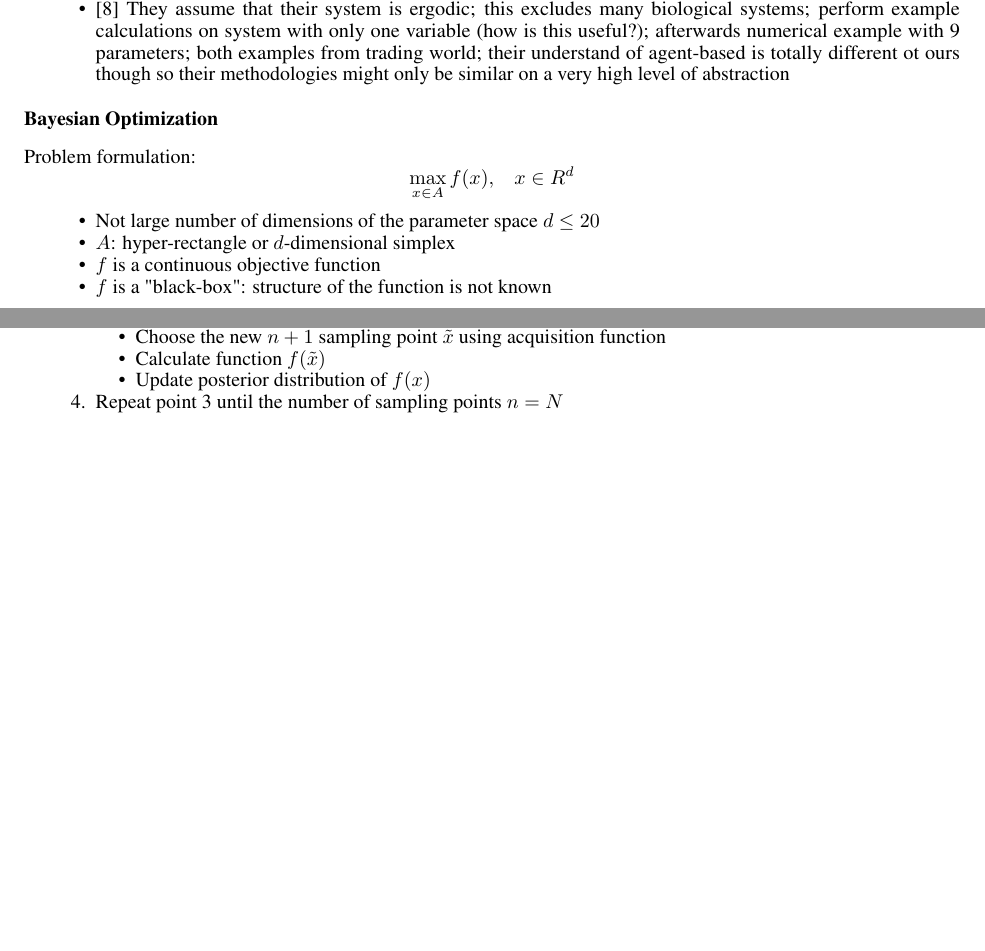
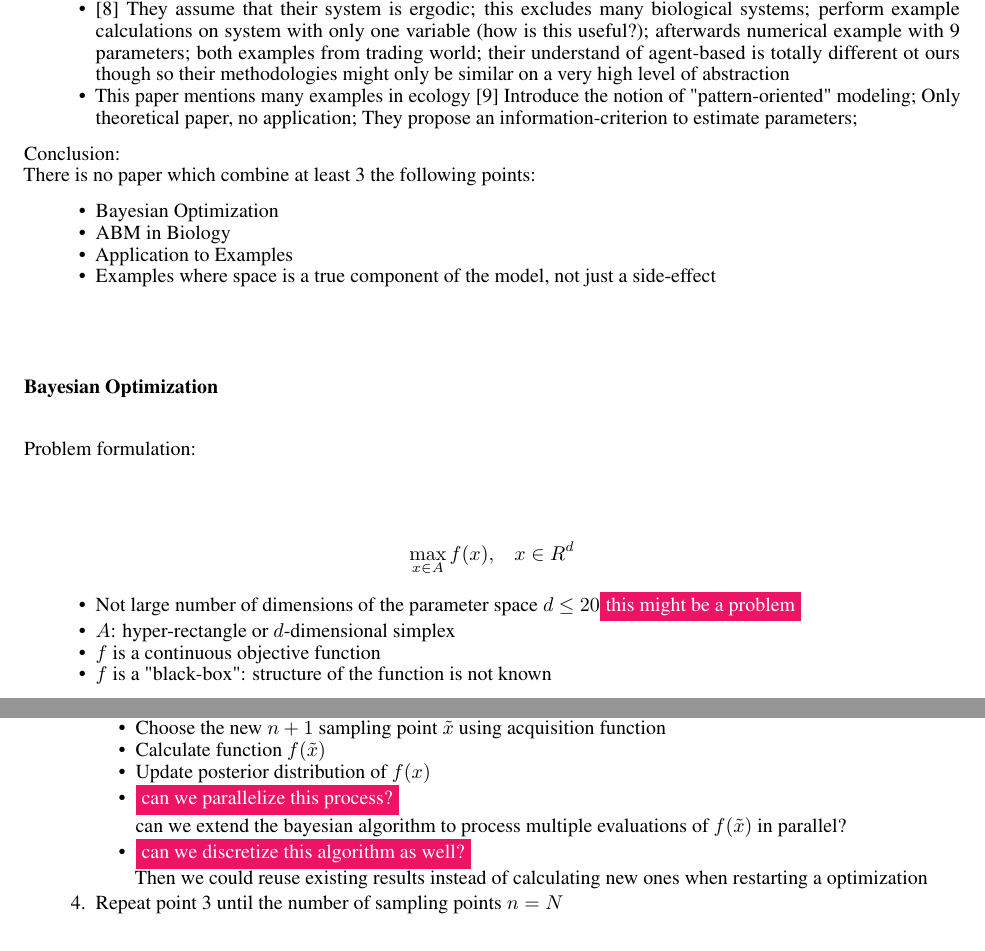
Before and after one commit to jonaspleyer/cr_bayesian_optim, a LaTeX paper (paper/main.tex): two parts of page 2 of 10, joined at a grey line, cut so that both start at the same text, the shorter picture padded with empty space. Compiled offline with pdfLaTeX.

Commit message:
add notes for problems/ideas

```diff
--- a/paper/main.tex
+++ b/paper/main.tex
@@ -178,6 +178,18 @@ Maybe cite these:
         this useful?); afterwards numerical example with 9 parameters; both examples from trading
         world; their understand of agent-based is totally different ot ours though so their
         methodologies might only be similar on a very high level of abstraction
+    \item This paper mentions many examples in ecology~\cite{Piou2009}
+        Introduce the notion of "pattern-oriented" modeling; Only theoretical paper, no application;
+        They propose an information-criterion to estimate parameters;
+\end{itemize}
+
+Conclusion:\\
+There is no paper which combine at least 3 the following points:
+\begin{itemize}
+    \item Bayesian Optimization
+    \item \ac{abm} in Biology
+    \item Application to Examples
+    \item Examples where space is a true component of the model, not just a side-effect
 \end{itemize}
 
 \subsubsection*{Bayesian Optimization}
@@ -187,7 +199,8 @@ Problem formulation:
 \end{equation*}
 
 \begin{itemize}
-    \item Not large number of dimensions of the parameter space $d \leq 20$
+    \item Not large number of dimensions of the parameter space $d \leq 20$\todo{this might be a
+        problem}
     \item $A$: hyper-rectangle or $d$-dimensional simplex
     \item $f$ is a continuous objective function
     \item $f$ is a "black-box": structure of the function is not known
@@ -210,6 +223,12 @@ Bayesian Optimization Workflow~\cite{frazier_tutorial_2018}:
         \item Choose the new $n+1$ sampling point $\tilde x$ using acquisition function
         \item Calculate function $f(\tilde x)$
         \item Update posterior distribution of $f(x)$
+        \item \todo{can we parallelize this process?}\\
+            can we extend the bayesian algorithm to process
+            multiple evaluations of $f(\tilde x)$ in parallel?
+        \item \todo{can we discretize this algorithm as well?}\\
+            Then we could reuse existing results instead of calculating new ones when restarting a
+            optimization
     \end{itemize}
     \item Repeat point 3 until the number of sampling points $n=N$
 \end{enumerate}
```
